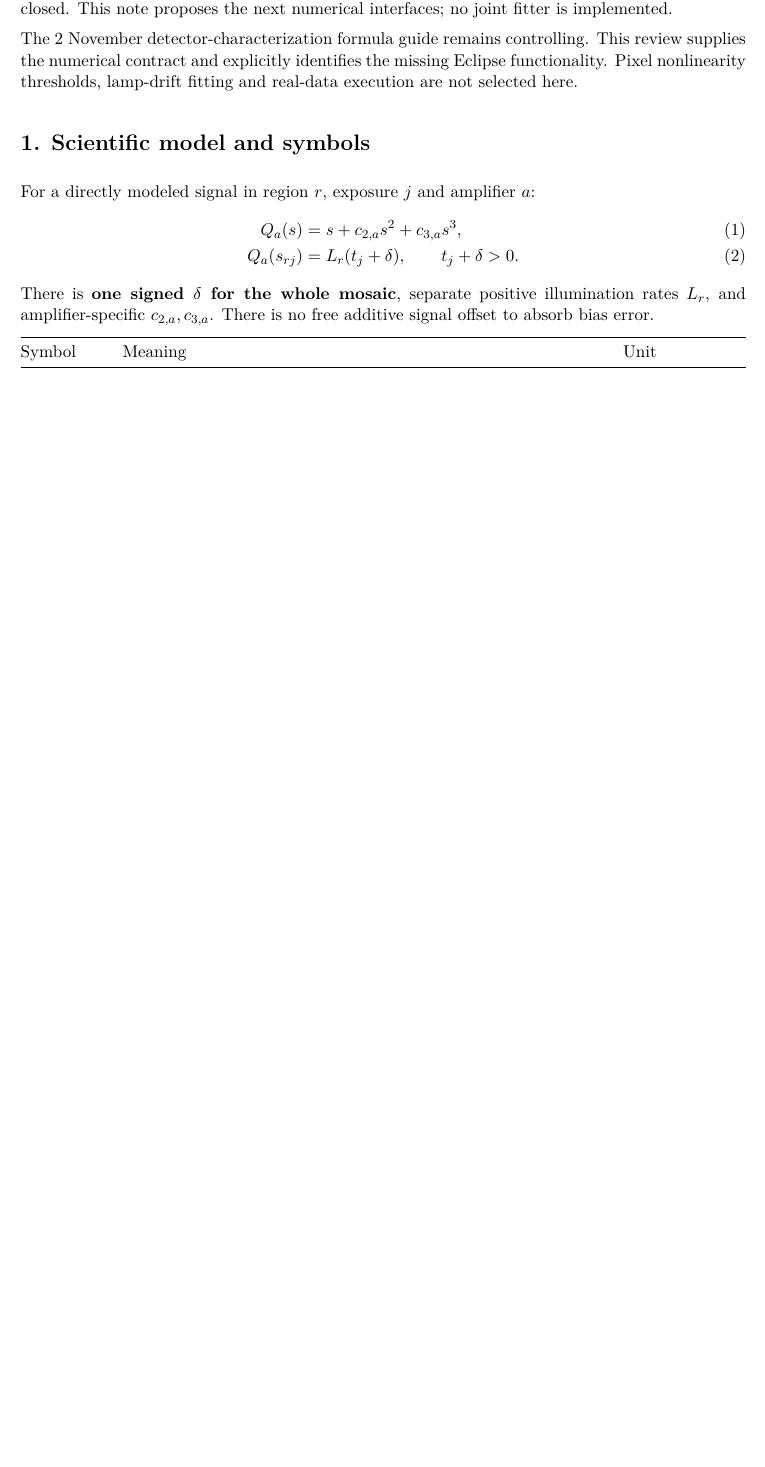
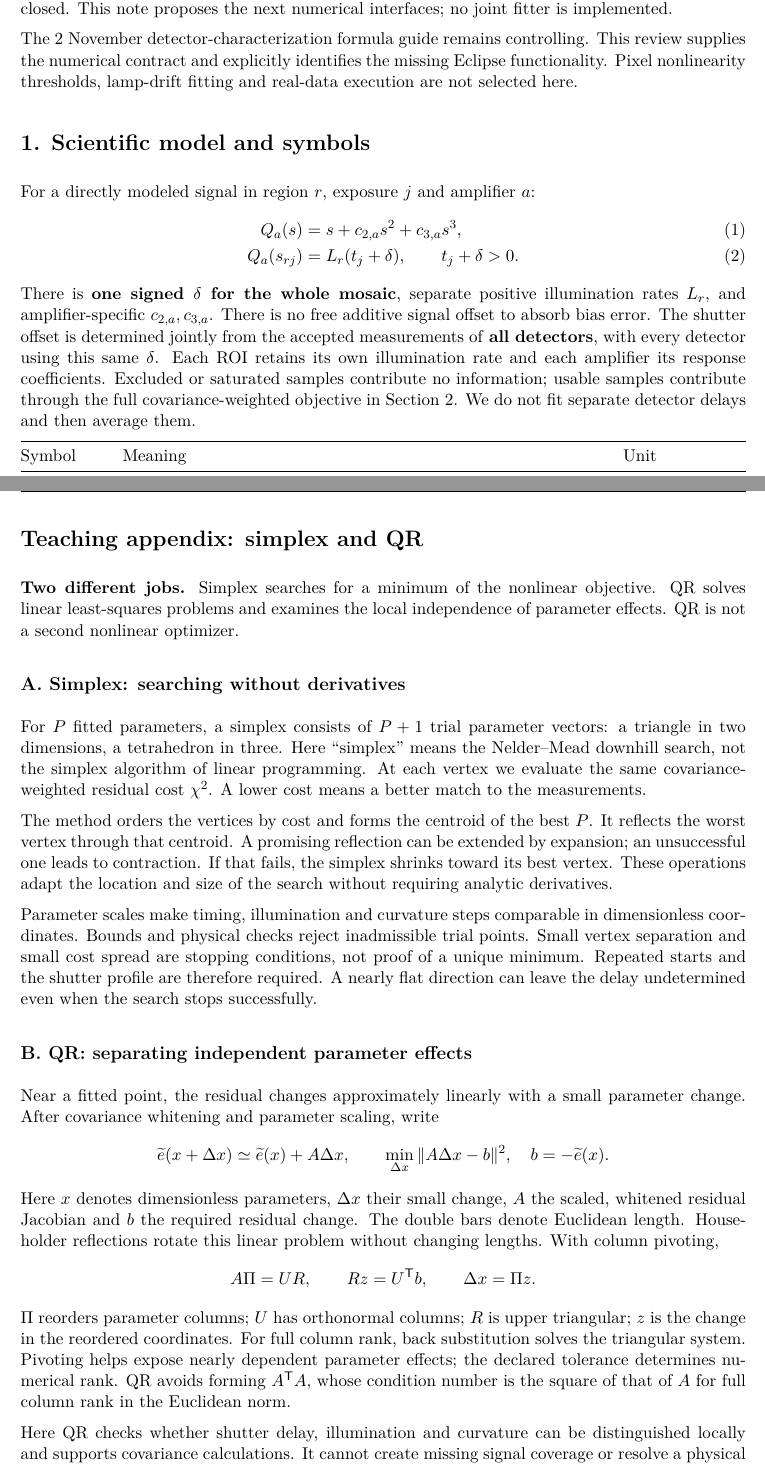
Before and after one commit to fselman/wenu-imaging, a LaTeX document (docs/developer/joint-shutter-linearity-interface-2026-11-03.tex): part of page 1 of 5 before the commit and two parts of pages 1 and 6 of 6 after it, the two joined at a grey line, cut so that both start at the same text, the shorter picture padded with empty space. Compiled offline with pdfLaTeX.

Commit message:
Clarify all-detector shutter fit and teach simplex and QR

```diff
--- a/docs/developer/joint-shutter-linearity-interface-2026-11-03.tex
+++ b/docs/developer/joint-shutter-linearity-interface-2026-11-03.tex
@@ -36,6 +36,12 @@ Q_a(s_{rj})&=L_r(t_j+\delta),\qquad t_j+\delta>0 .
 There is \textbf{one signed $\delta$ for the whole mosaic}, separate positive
 illumination rates $L_r$, and amplifier-specific $c_{2,a},c_{3,a}$.
 There is no free additive signal offset to absorb bias error.
+The shutter offset is determined jointly from the accepted measurements of
+\textbf{all detectors}, with every detector using this same $\delta$.
+Each ROI retains its own illumination rate and each amplifier its response
+coefficients. Excluded or saturated samples contribute no information; usable
+samples contribute through the full covariance-weighted objective in Section 2.
+We do not fit separate detector delays and then average them.
 
 \begin{tabularx}{\linewidth}{@{}lXl@{}}\toprule
 Symbol&Meaning&Unit\\\midrule
@@ -283,4 +289,57 @@ and their contracts before implementation. The detector wrapper remains
 conditional on an explicit pixel/ROI evaluator and covariance preparation
 contract; this note does not claim those inputs already exist in the current BPM
 service. The earlier accepted scientific model is unchanged.
+\clearpage
+\appendix
+\section*{Teaching appendix: simplex and QR}
+\textbf{Two different jobs.} Simplex searches for a minimum of the nonlinear
+objective. QR solves linear least-squares problems and examines the local
+independence of parameter effects. QR is not a second nonlinear optimizer.
+
+\subsection*{A. Simplex: searching without derivatives}
+For $P$ fitted parameters, a simplex consists of $P+1$ trial parameter vectors:
+a triangle in two dimensions, a tetrahedron in three. Here ``simplex'' means
+the Nelder--Mead downhill search, not the simplex algorithm of linear programming.
+At each vertex we evaluate the same covariance-weighted residual cost
+$\chi^2$. A lower cost means a better match to the measurements.
+
+The method orders the vertices by cost and forms the centroid of the best $P$.
+It reflects the worst vertex through that centroid. A promising reflection can
+be extended by expansion; an unsuccessful one leads to contraction. If that
+fails, the simplex shrinks toward its best vertex. These operations adapt the
+location and size of the search without requiring analytic derivatives.
+
+Parameter scales make timing, illumination and curvature steps comparable in
+dimensionless coordinates. Bounds and physical checks reject inadmissible trial
+points. Small vertex separation and small cost spread are stopping conditions,
+not proof of a unique minimum. Repeated starts and the shutter profile are
+therefore required. A nearly flat direction can leave the delay undetermined
+even when the search stops successfully.
+
+\subsection*{B. QR: separating independent parameter effects}
+Near a fitted point, the residual changes approximately linearly with a small
+parameter change. After covariance whitening and parameter scaling, write
+\[
+\widetilde e(x+\Delta x)\simeq\widetilde e(x)+A\Delta x,
+\qquad \min_{\Delta x}\|A\Delta x-b\|^2,
+\quad b=-\widetilde e(x).
+\]
+Here $x$ denotes dimensionless parameters, $\Delta x$ their small change,
+$A$ the scaled, whitened residual Jacobian and $b$ the required residual change.
+The double bars denote Euclidean length. Householder reflections rotate this
+linear problem without changing lengths. With column pivoting,
+\[
+A\Pi=UR,\qquad Rz=U^{\mathsf T}b,\qquad \Delta x=\Pi z.
+\]
+$\Pi$ reorders parameter columns; $U$ has orthonormal columns; $R$ is upper
+triangular; $z$ is the change in the reordered coordinates. For full column
+rank, back substitution solves the triangular system. Pivoting helps expose
+nearly dependent parameter effects; the declared tolerance determines numerical
+rank. QR avoids forming $A^{\mathsf T}A$, whose condition number is the square
+of that of $A$ for full column rank in the Euclidean norm.
+
+Here QR checks whether shutter delay, illumination and curvature can be
+distinguished locally and supports covariance calculations. It cannot create
+missing signal coverage or resolve a physical degeneracy. A rank-deficient
+result must be reported as unavailable, not converted into a precise delay.
 \end{document}
```
Also changed, not shown: docs/developer/joint-shutter-linearity-interface-2026-11-03.md (+5 -1 lines), docs/developer/joint-shutter-linearity-interface-2026-11-03.pdf.
